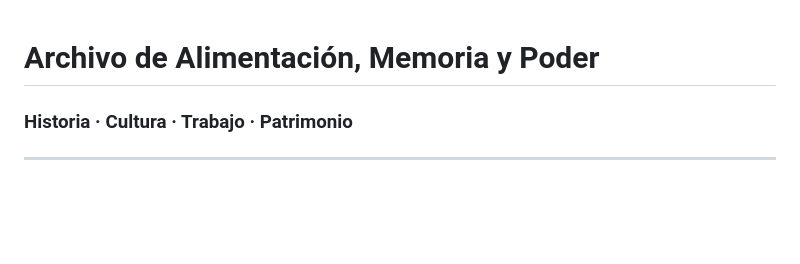
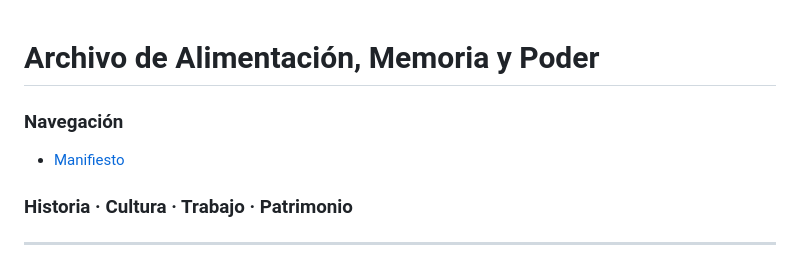
Before and after one commit to ivanalejandromendoza/ivanalejandromendoza.github.io, a Markdown page: README.md, the part around the change. Drawn GitHub-style; blank space fills up the shorter version.

```diff
--- a/README.md
+++ b/README.md
@@ -1,4 +1,8 @@
 # Archivo de Alimentación, Memoria y Poder
+
+### Navegación
+
+- [Manifiesto](manifiesto.md)
 
 ### Historia · Cultura · Trabajo · Patrimonio
 
```
